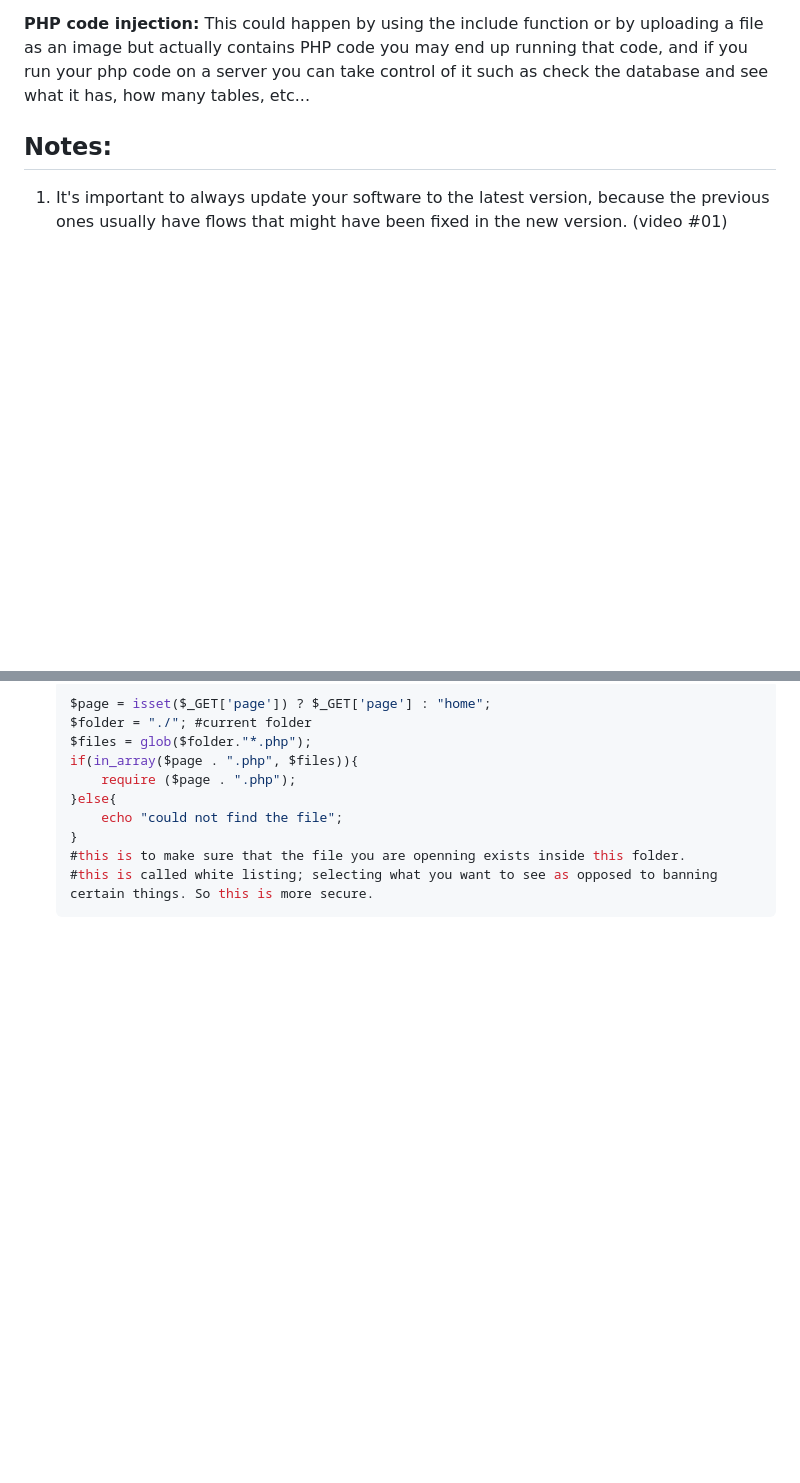
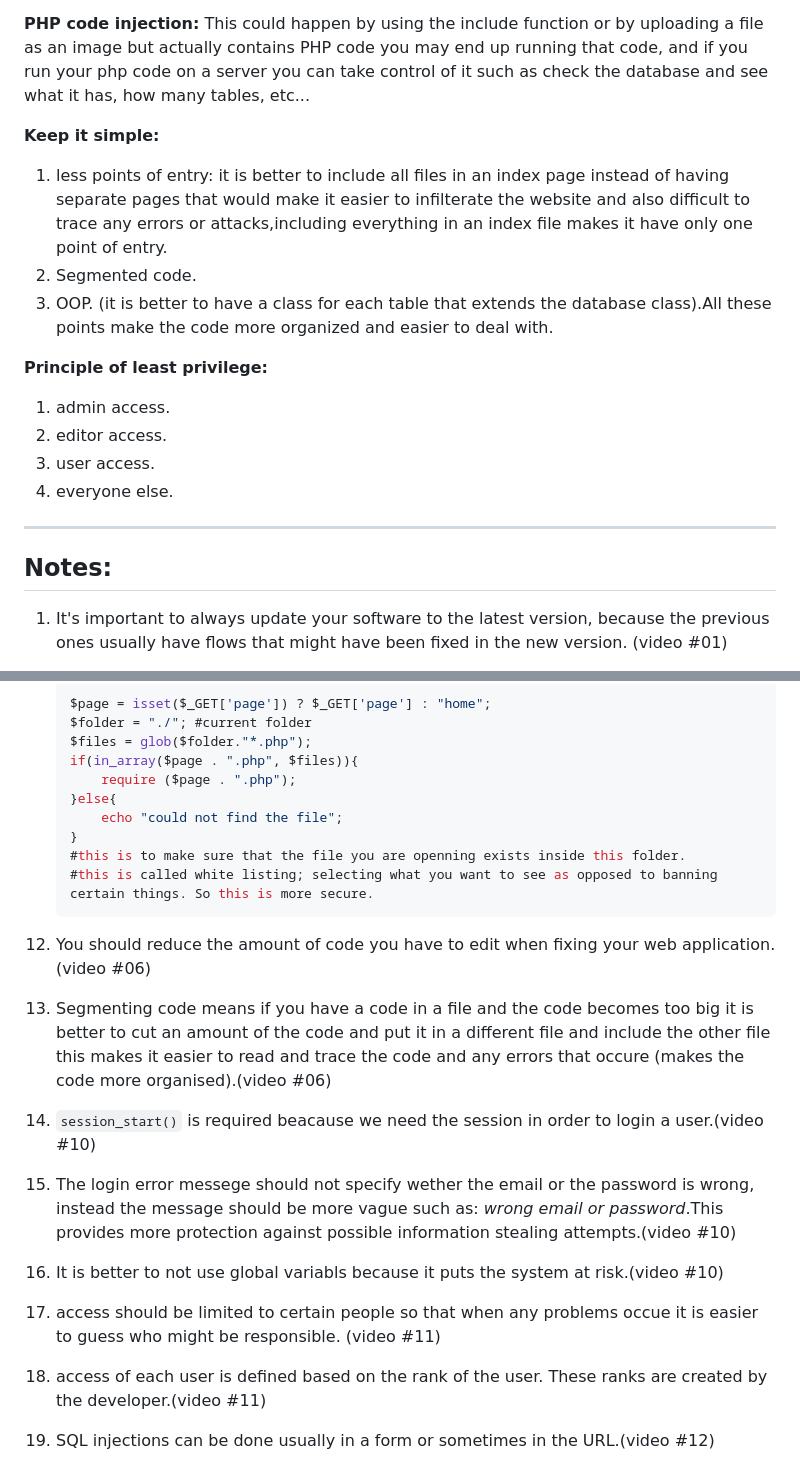
Before and after one commit to rwnmtwly/IEEE-Backend., a Markdown page: PHP/Security.md, 2 parts joined by grey strips. Drawn GitHub-style; blank space fills up the shorter version.

Commit message:
some more notes

````diff
--- a/PHP/Security.md
+++ b/PHP/Security.md
@@ -66,7 +66,18 @@ it is the act of persuading someone to reveal their personal information in orde
 **PHP code injection:**
 This could happen by using the include function or by uploading a file as an image but actually contains PHP code you may end up running that code, and if you run your php code on a server you can take control of it such as check the database and see what it has, how many tables, etc...
 
+**Keep it simple:**
+1. less points of entry: it is better to include all files in an index page instead of having separate pages that would make it easier to infilterate the website and also difficult to trace any errors or attacks,including everything in an index file makes it have only one point of entry.
+1. Segmented code.
+1. OOP. (it is better to have a class for each table that extends the database class).All these points make the code more organized and easier to deal with.
 
+**Principle of least privilege:**
+1. admin access.
+1. editor access.
+1. user access.
+1. everyone else.
+
+---
 ##  Notes:
 1. It's important to always update your software to the latest version, because the previous ones usually have flows that might have been fixed in the new version. (video #01)
 
@@ -109,3 +120,11 @@ This could happen by using the include function or by uploading a file as an ima
     #this is to make sure that the file you are openning exists inside this folder.
     #this is called white listing; selecting what you want to see as opposed to banning certain things. So this is more secure.
     ```
+1. You should reduce the amount of code you have to edit when fixing your web application.(video #06)
+1. Segmenting code means if you have a code in a file and the code becomes too big it is better to cut an amount of the code and put it in a different file and include the other file this makes it easier to read and trace the code and any errors that occure (makes the code more organised).(video #06)
+1. `session_start()` is required beacause we need the session in order to login a user.(video #10)
+1. The login error messege should not specify wether the email or the password is wrong, instead the message should be more vague such as: *wrong email or password*.This provides more protection against possible information stealing attempts.(video #10)
+1. It is better to not use global variabls because it puts the system at risk.(video #10)
+1. access should be limited to certain people so that when any problems occue it is easier to guess who might be responsible. (video #11)
+1. access of each user is defined based on the rank of the user. These ranks are created by the developer.(video #11)
+1. SQL injections can be done usually in a form or sometimes in the URL.(video #12)
````
